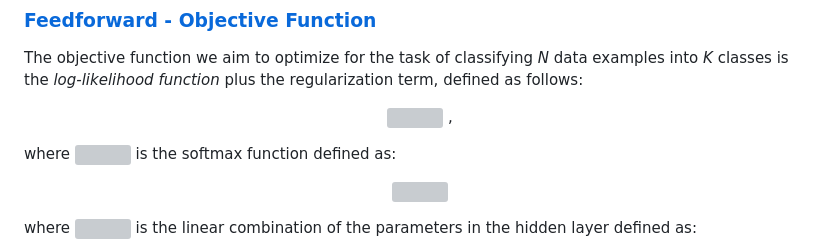
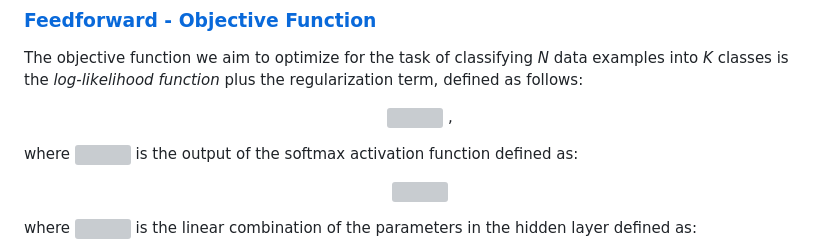
Before and after one commit to ChryssaNab/Machine_Learning-AUEB, a Markdown page: NN-NumPy/README.md, the part around the change. GitHub-like rendering; grey boxes are pictures that could not be loaded.

```diff
--- a/NN-NumPy/README.md
+++ b/NN-NumPy/README.md
@@ -59,7 +59,7 @@ The objective function we aim to optimize for the task of classifying *N* data e
 <a href="https://www.codecogs.com/eqnedit.php?latex=E(W)&space;=&space;\sum_{n=1}^N&space;\sum_{k=1}^K&space;t_{nk}&space;\log&space;s_{nk}&space;-&space;\frac{\lambda}{2}&space;\left[&space;\left(&space;\sum_{k=1}^K&space;||\mathbf{w_k^{(2)}}||^2&space;\right)&space;&plus;&space;\left(&space;\sum_{j=1}^M&space;||\mathbf{w_j^{(1)}}||^2&space;\right)&space;\right]" target="_blank"><img src="https://latex.codecogs.com/gif.latex?E(W)&space;=&space;\sum_{n=1}^N&space;\sum_{k=1}^K&space;t_{nk}&space;\log&space;s_{nk}&space;-&space;\frac{\lambda}{2}&space;\left[&space;\left(&space;\sum_{k=1}^K&space;||\mathbf{w_k^{(2)}}||^2&space;\right)&space;&plus;&space;\left(&space;\sum_{j=1}^M&space;||\mathbf{w_j^{(1)}}||^2&space;\right)&space;\right]" title="E(W) = \sum_{n=1}^N \sum_{k=1}^K t_{nk} \log s_{nk} - \frac{\lambda}{2} \left[ \left( \sum_{k=1}^K ||\mathbf{w_k^{(2)}}||^2 \right) + \left( \sum_{j=1}^M ||\mathbf{w_j^{(1)}}||^2 \right) \right]" /></a> ,
 </p>
 
-where <a href="https://www.codecogs.com/eqnedit.php?latex=s_{nk}" target="_blank"><img src="https://latex.codecogs.com/gif.latex?s_{nk}" title="s_{nk}" /></a>  is the softmax function defined as:
+where <a href="https://www.codecogs.com/eqnedit.php?latex=s_{nk}" target="_blank"><img src="https://latex.codecogs.com/gif.latex?s_{nk}" title="s_{nk}" /></a>  is the output of the softmax activation function defined as:
 
 <p align="center">
 <a href="https://www.codecogs.com/eqnedit.php?latex=\mathbf&space;s_{nk}&space;=&space;\frac{\mathbf{e^{y_{nk}}}}{\sum_{j=1}^K&space;\mathbf{e^{y_{nk}}}}" target="_blank"><img src="https://latex.codecogs.com/gif.latex?\mathbf&space;s_{nk}&space;=&space;\frac{\mathbf{e^{y_{nk}}}}{\sum_{j=1}^K&space;\mathbf{e^{y_{nk}}}}" title="\mathbf s_{nk} = \frac{\mathbf{e^{y_{nk}}}}{\sum_{j=1}^K \mathbf{e^{y_{nk}}}}" /></a>
```
